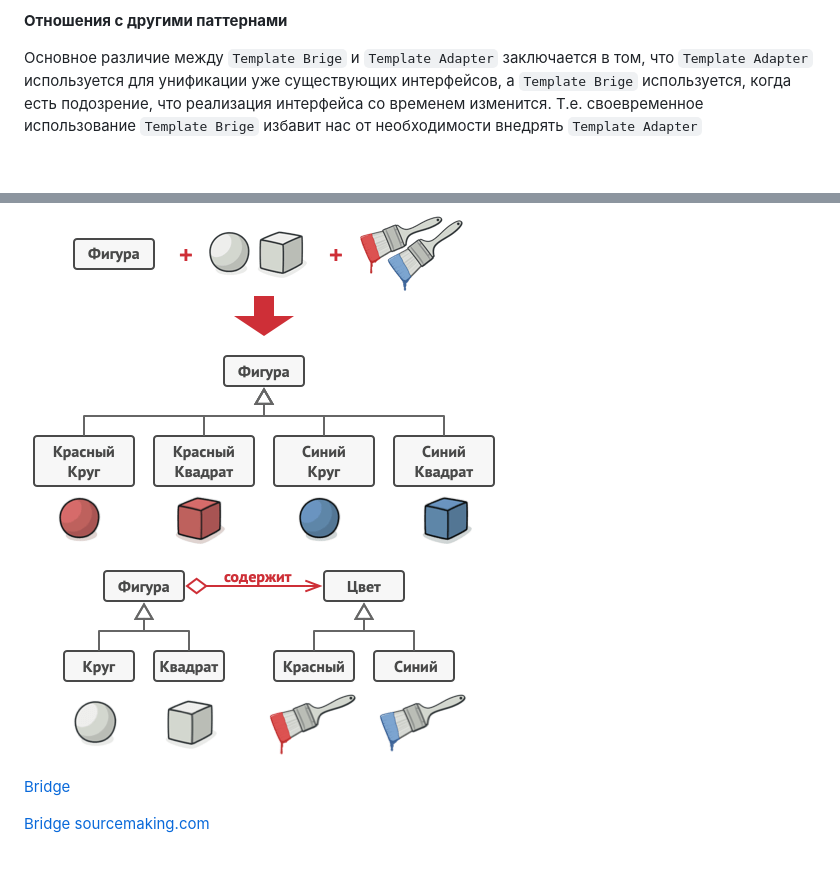
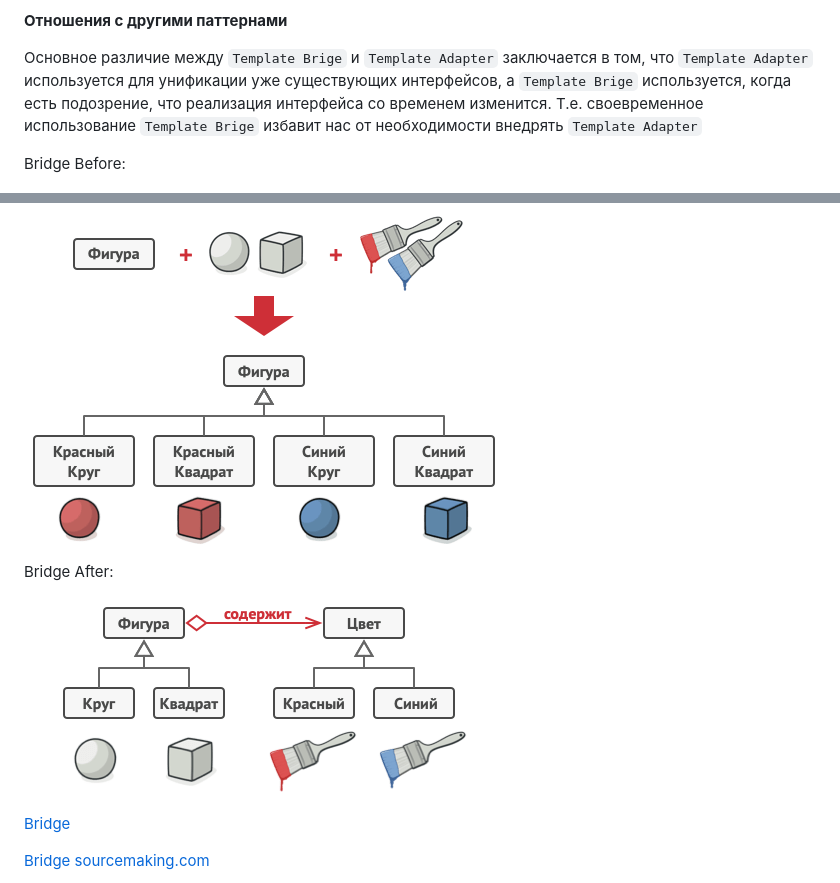
Before and after one commit to Jekahome/Patterns, a Markdown page: README.md, 2 parts joined by grey strips. Rendered like a GitHub page; blank space fills up the shorter version.

Commit message:
add bridge

```diff
--- a/README.md
+++ b/README.md
@@ -348,9 +348,14 @@ Adapter это объект-переводчик, который трансфо
 для унификации уже существующих интерфейсов, а `Template Brige` используется, когда есть подозрение, что реализация интерфейса со временем изменится.
 Т.е. своевременное использование `Template Brige` избавит нас от необходимости внедрять `Template Adapter`
 
+Bridge Before:
+
 ![BridgeBefore](https://github.com/Jekahome/Patterns/blob/main/BridgeBefore.png "BridgeBefore")
 
+Bridge After:
+
 ![BridgeAfter](https://github.com/Jekahome/Patterns/blob/main/BridgeAfter.png "BridgeAfter")
+
 
 [Bridge](http://dron.by/post/pattern-proektirovaniya-bridge-most-na-php.html)
 
```
